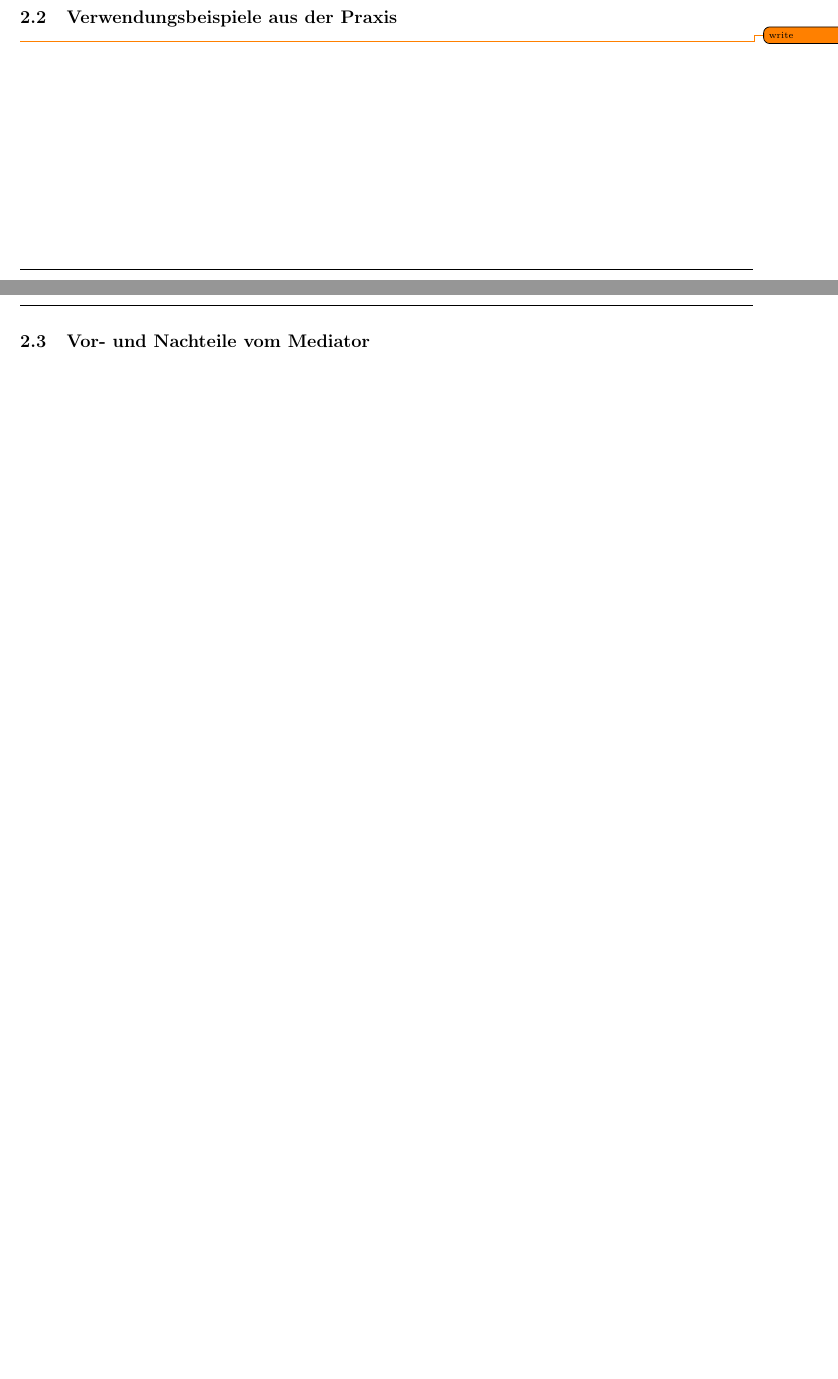
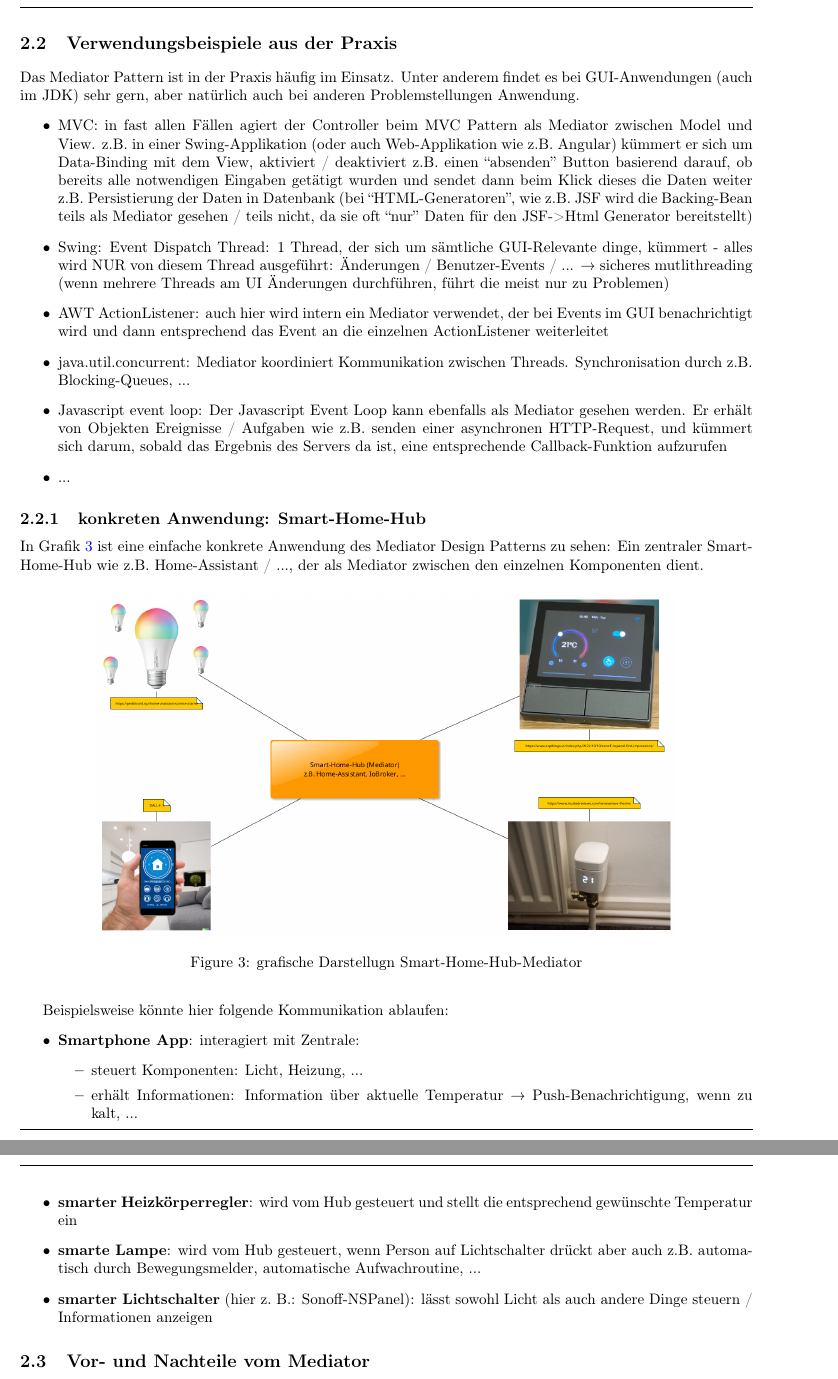
Before and after one commit to SimonFischer04/POSEMediator, a LaTeX book (Handout/05_Fischer_Mediator/main.tex, which reads Handout/05_Fischer_Mediator/chapters/chapter2_introduction/chapter2_introduction.tex): two parts of pages 4 and 5 of 11 before the commit and two parts of pages 5 and 6 of 12 after it, joined at a grey line, cut so that both start at the same text, the shorter picture padded with empty space. Compiled offline with pdfLaTeX.

Commit message:
handout done (except example screenshots)

```diff
--- a/Handout/05_Fischer_Mediator/chapters/chapter2_introduction/chapter2_introduction.tex
+++ b/Handout/05_Fischer_Mediator/chapters/chapter2_introduction/chapter2_introduction.tex
@@ -31,9 +32,30 @@ Jedes \enquote{new} sorgt wieder für einen gewissen Grad an starker Kopplung, d
 %
 \section{Verwendungsbeispiele aus der Praxis}
-\todo{write}
+Das Mediator Pattern ist in der Praxis häufig im Einsatz. Unter anderem findet es bei GUI-Anwendungen (auch im JDK) sehr gern, aber natürlich auch bei anderen Problemstellungen Anwendung.
+\begin{outline}
+    \1 MVC: in fast allen Fällen agiert der Controller beim MVC Pattern als Mediator zwischen Model und View. z.B. in einer Swing-Applikation (oder auch Web-Applikation wie z.B. Angular) kümmert er sich um Data-Binding mit dem View, aktiviert / deaktiviert z.B. einen \enquote{absenden} Button basierend darauf, ob bereits alle notwendigen Eingaben getätigt wurden und sendet dann beim Klick dieses die Daten weiter z.B. Persistierung der Daten in Datenbank
+    (bei \enquote{HTML-Generatoren}, wie z.B. JSF wird die Backing-Bean teils als Mediator gesehen / teils nicht, da sie oft \enquote{nur} Daten für den JSF->Html Generator bereitstellt)
+    \1 Swing: Event Dispatch Thread: 1 Thread, der sich um sämtliche GUI-Relevante dinge, kümmert - alles wird NUR von diesem Thread ausgeführt: Änderungen / Benutzer-Events / ... → sicheres mutlithreading (wenn mehrere Threads am UI Änderungen durchführen, führt die meist nur zu Problemen)
+    \1 AWT ActionListener: auch hier wird intern ein Mediator verwendet, der bei Events im GUI benachrichtigt wird und dann entsprechend das Event an die einzelnen ActionListener weiterleitet
+    \1 java.util.concurrent: Mediator koordiniert Kommunikation zwischen Threads. Synchronisation durch z.B. Blocking-Queues, ...
+    \1 Javascript event loop: Der Javascript Event Loop kann ebenfalls als Mediator gesehen werden. Er erhält von Objekten Ereignisse / Aufgaben wie z.B. senden einer asynchronen HTTP-Request, und kümmert sich darum, sobald das Ergebnis des Servers da ist, eine entsprechende Callback-Funktion aufzurufen
+    \1 ...
+\end{outline}
+\subsection{konkreten Anwendung: Smart-Home-Hub}
+In Grafik \ref{fig:smartHomeHub} ist eine einfache konkrete Anwendung des Mediator Design Patterns zu sehen: Ein zentraler Smart-Home-Hub wie z.B. Home-Assistant / ..., der als Mediator zwischen den einzelnen Komponenten dient.
+\cfigure{0.8}{chapters/chapter2_introduction/assets/MediatorSmartHome}{grafische Darstellugn Smart-Home-Hub-Mediator}{smartHomeHub}
+Beispielsweise könnte hier folgende Kommunikation ablaufen:
+\begin{outline}
+    \1 \textbf{Smartphone App}: interagiert mit Zentrale:
+        \2 steuert Komponenten: Licht, Heizung, ...
+        \2 erhält Informationen: Information über aktuelle Temperatur → Push-Benachrichtigung, wenn zu kalt, ...
+    \1 \textbf{smarter Heizkörperregler}: wird vom Hub gesteuert und stellt die entsprechend gewünschte Temperatur ein
+    \1 \textbf{smarte Lampe}: wird vom Hub gesteuert, wenn Person auf Lichtschalter drückt aber auch z.B. automatisch durch Bewegungsmelder, automatische Aufwachroutine, ...
+    \1 \textbf{smarter Lichtschalter} (hier z. B.: Sonoff-NSPanel): lässt sowohl Licht als auch andere Dinge steuern / Informationen anzeigen
+\end{outline}
 %
+\section{Vor- und Nachteile vom Mediator}\label{ref:vorteileNachteile}
 \filbreak
-\section{Vor- und Nachteile vom Mediator}\label{ref:vorteileNachteile}
 \subsection{Vorteile}
 \begin{outline}
     \1 Lose Kopplung: Da der Mediator \gls{loose_coupling_g} fördert, sind die Vorteile dieses (\hyperref[ref:prosLoseKopplung]{Vorteile llose Kopplung}) auch auf den Mediator anwendbar.
```
Also changed, not shown: Handout/05_Fischer_Mediator/chapters/chapters.tex (+1 -1 lines), Handout/05_Fischer_Mediator.pdf, Handout/05_Fischer_Mediator/chapters/chapter2_introduction/assets/MediatorSmartHome.png (added), Handout/Assets/MediatorSmartHome.png (added), Handout/05_Fischer_Mediator/chapters/chapter2_introduction/chapter2_introduction.tex (4 more changed lines), 1 other file.
